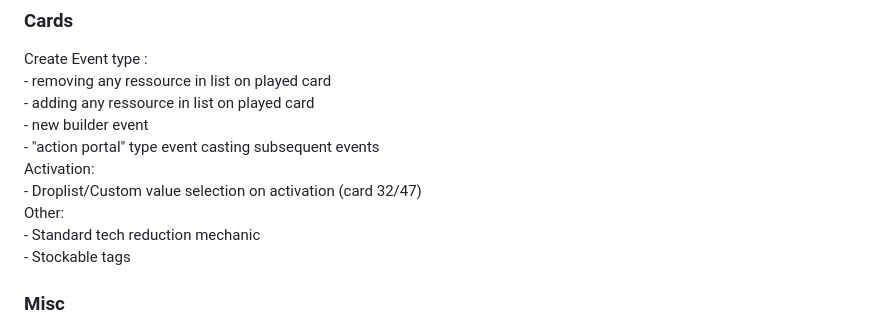
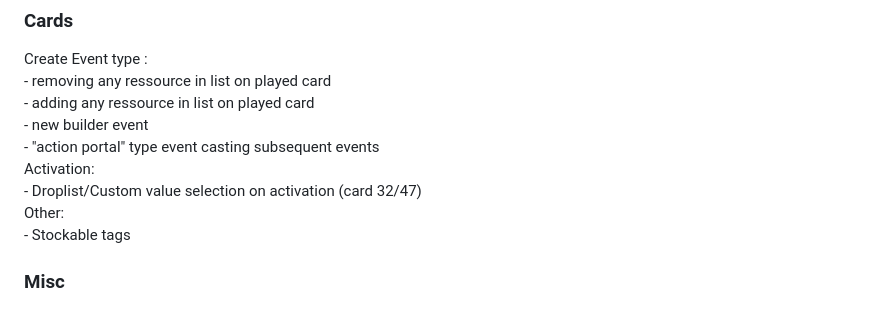
Before and after one commit to Mylaana/AresExpedition, a Markdown page: README.md, the part around the change. GitHub-like rendering.

```diff
--- a/README.md
+++ b/README.md
@@ -62,7 +62,6 @@ Create Event type :
 Activation:
     - Droplist/Custom value selection on activation (card 32/47)
 Other:
-    - Standard tech reduction mechanic
     - Stockable tags
 
 ### Misc
```
